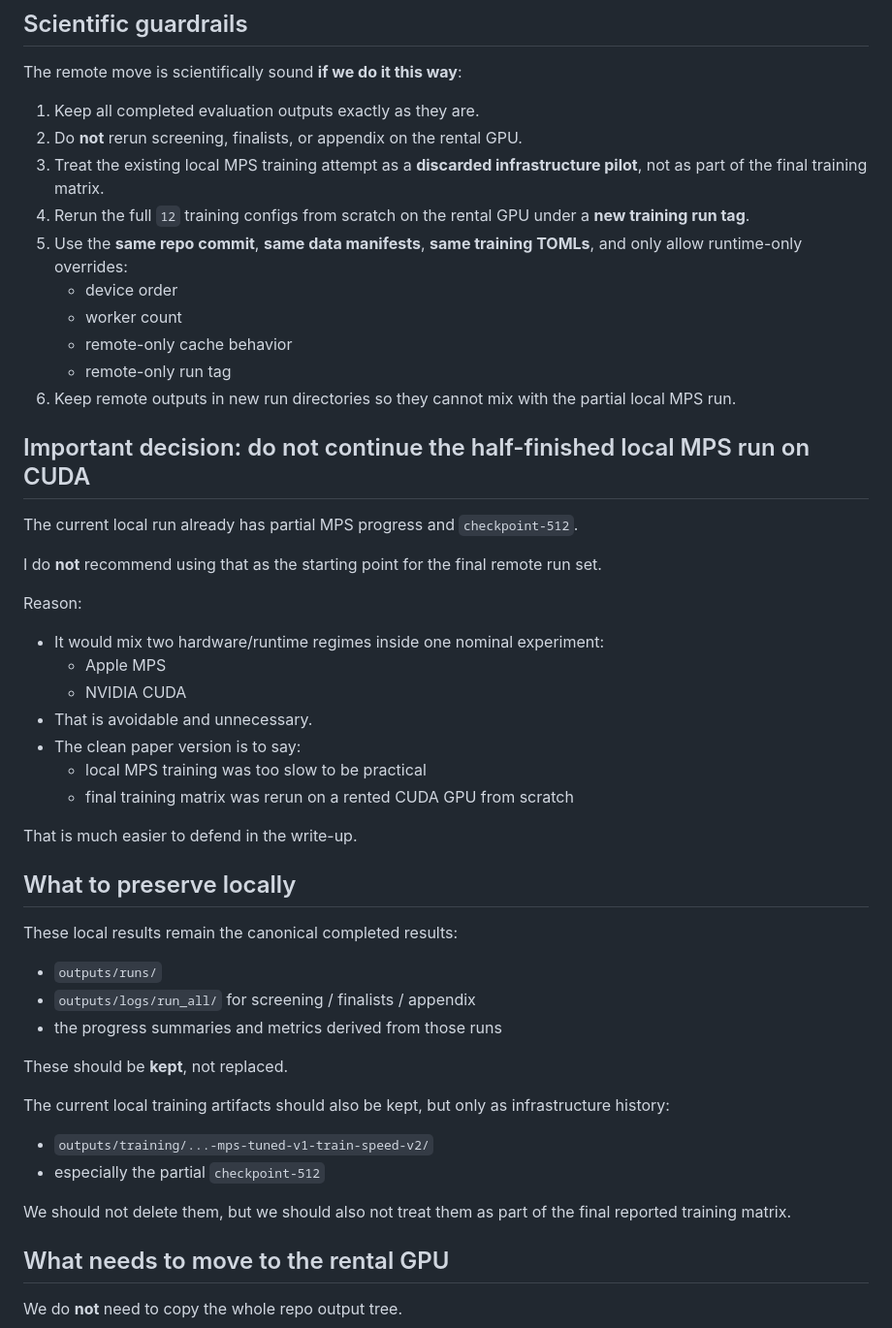
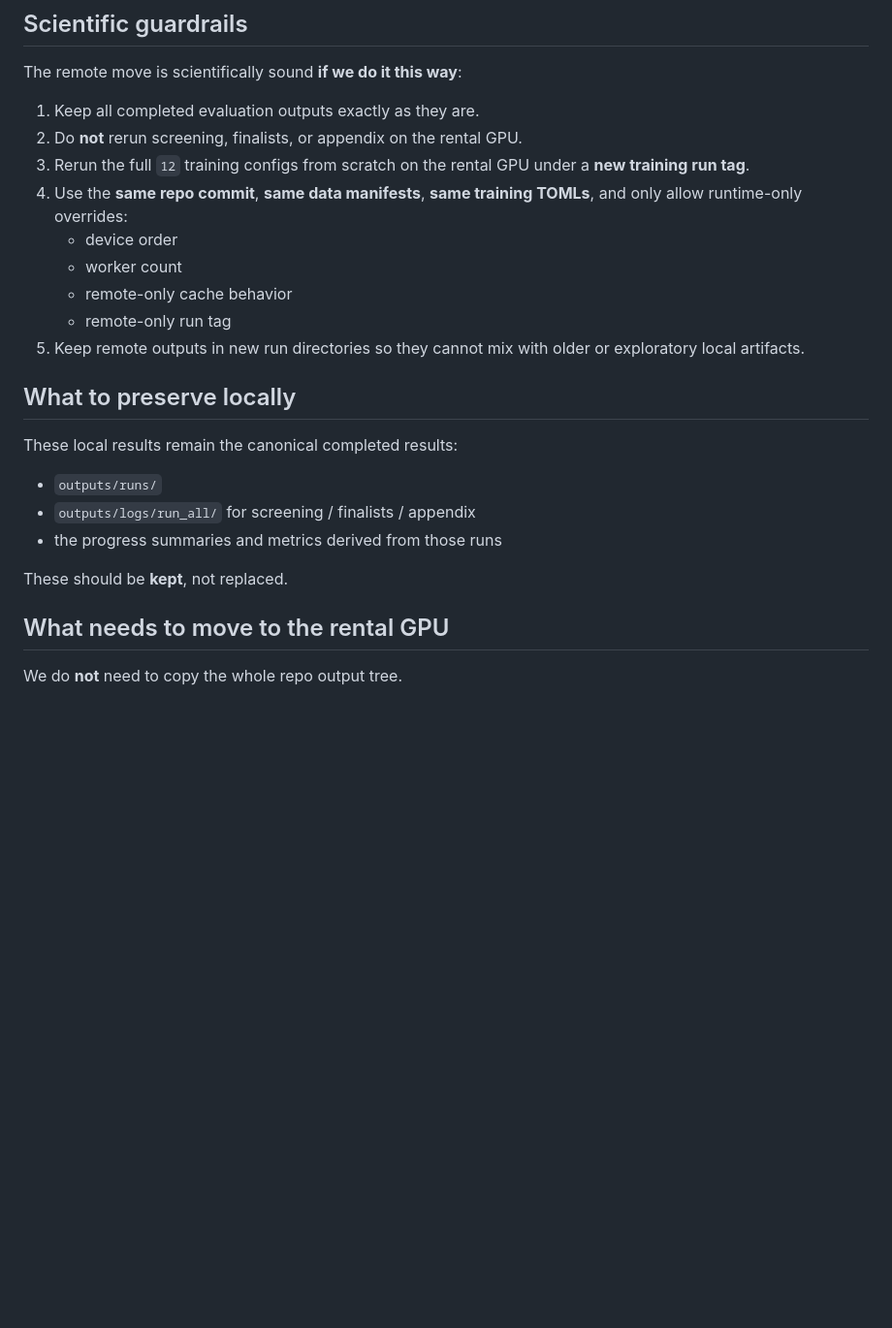
Before and after one commit to zih428/SHBT-261-Final-Project, a Markdown page: REMOTE_GPU_TRAINING_PLAN.md, the part around one of its changes. Shown at 97% size. GitHub-like rendering; blank space fills up the shorter version.

```diff
--- a/REMOTE_GPU_TRAINING_PLAN.md
+++ b/REMOTE_GPU_TRAINING_PLAN.md
@@ -73,32 +73,13 @@ The remote move is scientifically sound **if we do it this way**:
 
 1. Keep all completed evaluation outputs exactly as they are.
 2. Do **not** rerun screening, finalists, or appendix on the rental GPU.
-3. Treat the existing local MPS training attempt as a **discarded infrastructure pilot**, not as part of the final training matrix.
-4. Rerun the full `12` training configs from scratch on the rental GPU under a **new training run tag**.
-5. Use the **same repo commit**, **same data manifests**, **same training TOMLs**, and only allow runtime-only overrides:
+3. Rerun the full `12` training configs from scratch on the rental GPU under a **new training run tag**.
+4. Use the **same repo commit**, **same data manifests**, **same training TOMLs**, and only allow runtime-only overrides:
    - device order
    - worker count
    - remote-only cache behavior
    - remote-only run tag
-6. Keep remote outputs in new run directories so they cannot mix with the partial local MPS run.
-
-## Important decision: do not continue the half-finished local MPS run on CUDA
-
-The current local run already has partial MPS progress and `checkpoint-512`.
-
-I do **not** recommend using that as the starting point for the final remote run set.
-
-Reason:
-
-- It would mix two hardware/runtime regimes inside one nominal experiment:
-  - Apple MPS
-  - NVIDIA CUDA
-- That is avoidable and unnecessary.
-- The clean paper version is to say:
-  - local MPS training was too slow to be practical
-  - final training matrix was rerun on a rented CUDA GPU from scratch
-
-That is much easier to defend in the write-up.
+5. Keep remote outputs in new run directories so they cannot mix with older or exploratory local artifacts.
 
 ## What to preserve locally
 
@@ -109,13 +90,6 @@ These local results remain the canonical completed results:
 - the progress summaries and metrics derived from those runs
 
 These should be **kept**, not replaced.
-
-The current local training artifacts should also be kept, but only as infrastructure history:
-
-- `outputs/training/...-mps-tuned-v1-train-speed-v2/`
-- especially the partial `checkpoint-512`
-
-We should not delete them, but we should also not treat them as part of the final reported training matrix.
 
 ## What needs to move to the rental GPU
 
```
Also changed, not shown: other parts of REMOTE_GPU_TRAINING_PLAN.md (+5 -5 lines), CURRENT_EXPERIMENT_DESIGN.md (+0 -5 lines), README.md (+4 -5 lines).
